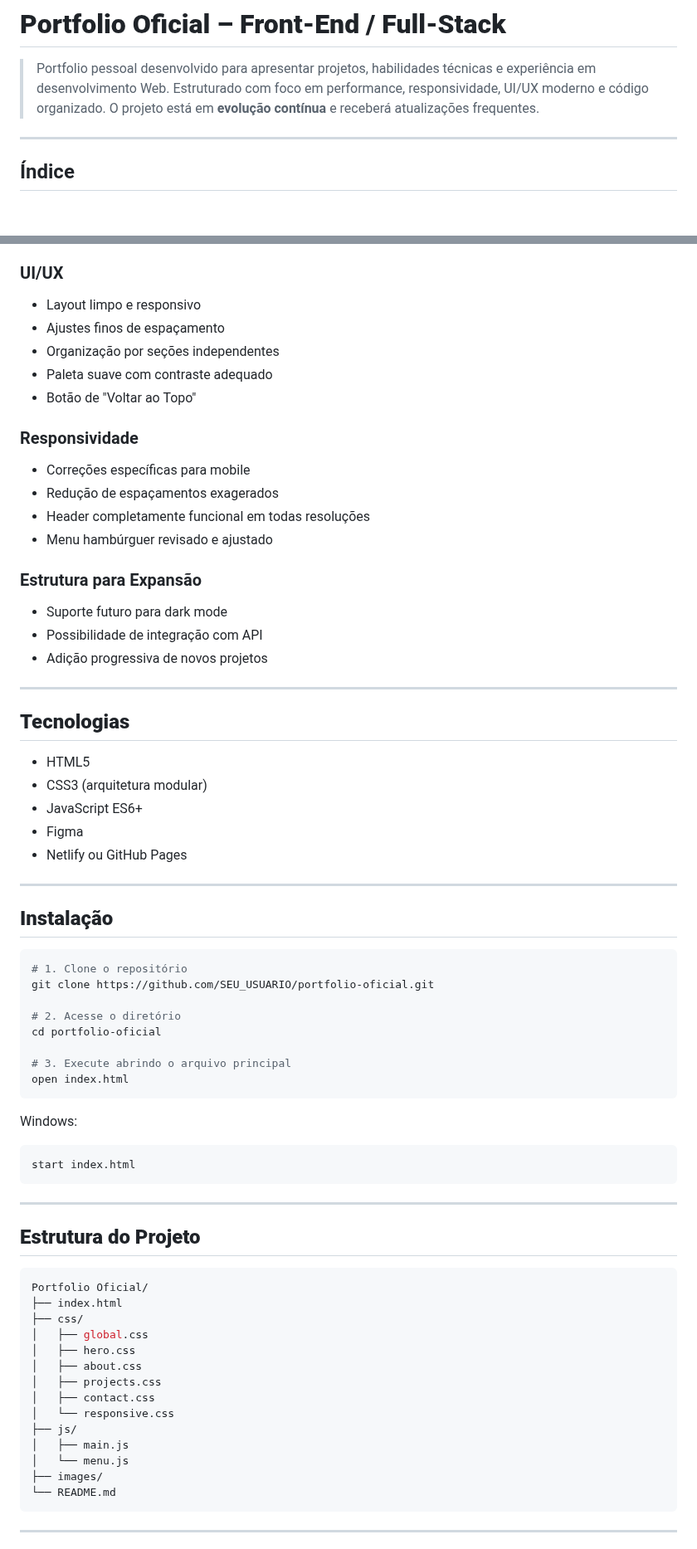
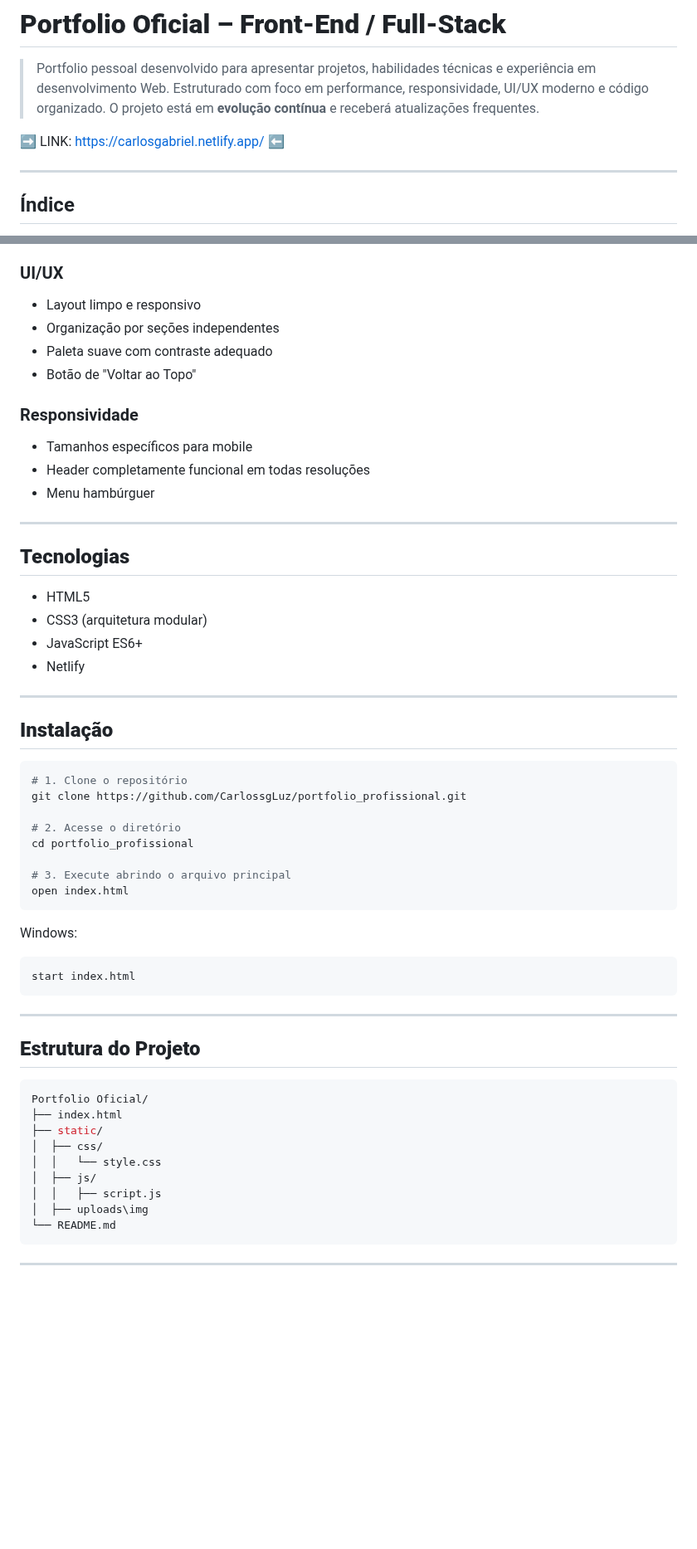
Before and after one commit to CarlossgLuz/portfolio_profissional, a Markdown page: README.md, 2 parts joined by grey strips. Shown at 83% size. Drawn GitHub-style; blank space fills up the shorter version.

Commit message:
docs: Correção do readme

````diff
--- a/README.md
+++ b/README.md
@@ -1,6 +1,8 @@
 # **Portfolio Oficial – Front-End / Full-Stack**
 
 > Portfolio pessoal desenvolvido para apresentar projetos, habilidades técnicas e experiência em desenvolvimento Web. Estruturado com foco em performance, responsividade, UI/UX moderno e código organizado. O projeto está em **evolução contínua** e receberá atualizações frequentes.
+
+➡️ LINK: https://carlosgabriel.netlify.app/ ⬅️
 
 ---
 
@@ -62,21 +64,14 @@ index.html
 
 ### UI/UX
 - Layout limpo e responsivo
-- Ajustes finos de espaçamento
 - Organização por seções independentes
 - Paleta suave com contraste adequado
 - Botão de "Voltar ao Topo"
 
 ### Responsividade
-- Correções específicas para mobile
-- Redução de espaçamentos exagerados
+- Tamanhos específicos para mobile
 - Header completamente funcional em todas resoluções
-- Menu hambúrguer revisado e ajustado
-
-### Estrutura para Expansão
-- Suporte futuro para dark mode
-- Possibilidade de integração com API
-- Adição progressiva de novos projetos
+- Menu hambúrguer
 
 ---
 
@@ -85,8 +80,7 @@ index.html
 - HTML5
 - CSS3 (arquitetura modular)
 - JavaScript ES6+
-- Figma
-- Netlify ou GitHub Pages
+- Netlify
 
 ---
 
@@ -94,10 +88,10 @@ index.html
 
 ```bash
 # 1. Clone o repositório
-git clone https://github.com/SEU_USUARIO/portfolio-oficial.git
+git clone https://github.com/CarlossgLuz/portfolio_profissional.git
 
 # 2. Acesse o diretório
-cd portfolio-oficial
+cd portfolio_profissional
 
 # 3. Execute abrindo o arquivo principal
 open index.html
@@ -116,17 +110,12 @@ start index.html
 ```bash
 Portfolio Oficial/
 ├── index.html
-├── css/
-│   ├── global.css
-│   ├── hero.css
-│   ├── about.css
-│   ├── projects.css
-│   ├── contact.css
-│   └── responsive.css
-├── js/
-│   ├── main.js
-│   └── menu.js
-├── images/
+├── static/
+│  ├── css/
+│  │   └── style.css
+│  ├── js/
+│  │   ├── script.js
+│  ├── uploads\img
 └── README.md
 ```
 
````
